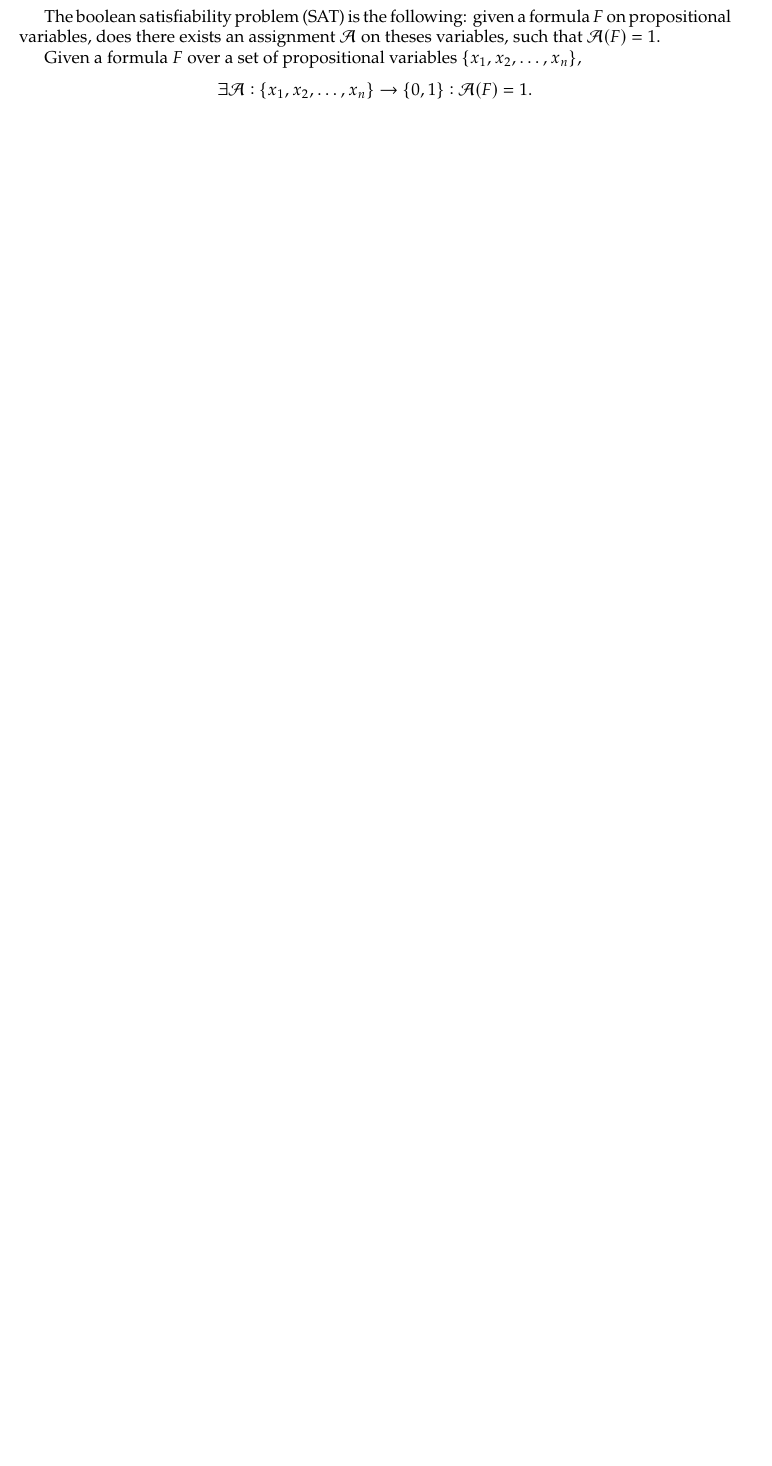
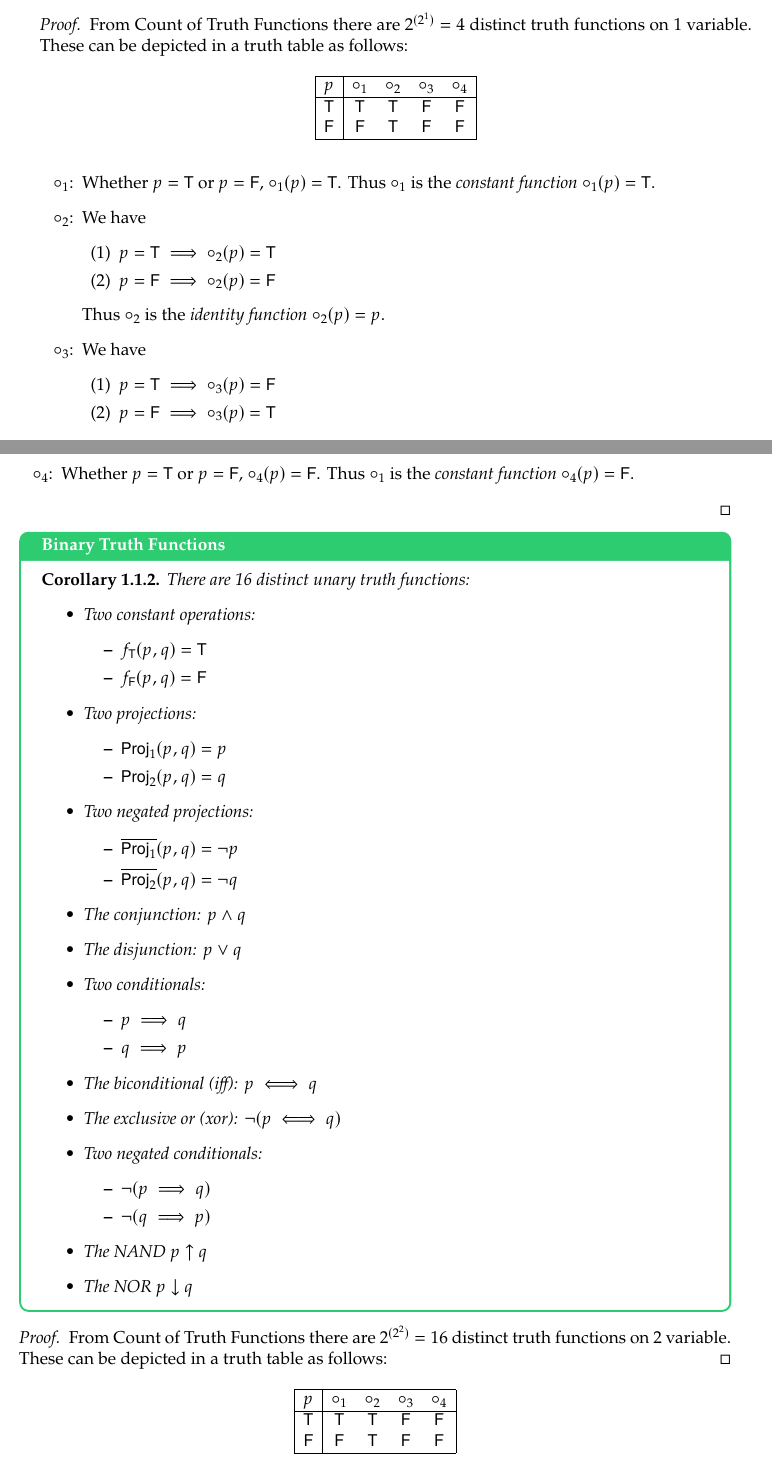
Before and after one commit to Hacker-Code-J/Automated-Reasoning, a LaTeX book (main.tex, which reads preliminaries.tex): part of page 4 of 6 before the commit and two parts of pages 5 and 6 of 9 after it, the two joined at a grey line, cut at the place of the change, the shorter picture padded with empty space. Compiled offline with pdfLaTeX.

Commit message:
Laptop240403v1

```diff
--- /dev/null
+++ b/preliminaries.tex
@@ -0,0 +69,81 @@
+	\end{corollary}
+\end{tcolorbox}
+\begin{proof}
+From Count of Truth Functions there are $2^{(2^1)}=4$
+distinct truth functions on 1 variable. These can be depicted in a truth table as follows:
+\begin{table}[h!]\centering
+\begin{tabular}{|c|cccc|}
+\hline
+$p$ & $\circ_1$ & $\circ_2$ & $\circ_3$ & $\circ_4$ \\
+\hline
+$\true$ & $\true$ & $\true$ & $\false$ & $\false$ \\
+$\false$ & $\false$ & $\true$ & $\false$ & $\false$ \\
+\hline
+\end{tabular}
+\end{table}
+\begin{itemize}
+	\item[$\circ_1$:] Whether $p=\true$ or $p=\false$, $\circ_1(p)=\true$. Thus $\circ_1$ is the \textit{constant function} $\circ_1(p)=\true$.
+	\item[$\circ_2$:] We have \begin{enumerate}[(1)]
+		\item $p=\true\implies\circ_2(p)=\true$
+		\item $p=\false\implies\circ_2(p)=\false$
+	\end{enumerate} Thus $\circ_2$ is the \textit{identity function} $\circ_2(p)=p$.
+	\item[$\circ_3$:] We have \begin{enumerate}[(1)]
+		\item $p=\true\implies\circ_3(p)=\false$
+		\item $p=\false\implies\circ_3(p)=\true$
+	\end{enumerate} Thus $\circ_3$ is the \textit{logical not function} $\circ_3(p)=\lnot p$.
+	\item[$\circ_4$:] Whether $p=\true$ or $p=\false$, $\circ_4(p)=\false$. Thus $\circ_1$ is the \textit{constant function} $\circ_4(p)=\false$.
+\end{itemize}
+\end{proof}
+
+\begin{tcolorbox}[colframe=corcolor,title={\color{white}\bf Binary Truth Functions}]
+\begin{corollary}
+There are 16 distinct unary truth functions:
+\begin{itemize}
+\item Two \textit{constant operations}:
+	\begin{itemize}
+		\item $f_{\true}(p,q)=\true$
+		\item $f_{\false}(p,q)=\false$
+	\end{itemize}
+\item Two \textit{projections}:
+	\begin{itemize}
+		\item $\mathsf{Proj}_1(p,q)=p$
+		\item $\mathsf{Proj}_2(p,q)=q$
+	\end{itemize}
+\item Two \textit{negated projections}:
+	\begin{itemize}
+	\item $\overline{\mathsf{Proj}_1}(p,q)=\lnot p$
+	\item $\overline{\mathsf{Proj}_2}(p,q)=\lnot q$
+	\end{itemize}
+\item The \textit{conjunction}: $p\land q$
+\item The \textit{disjunction}: $p\lor q$
+\item Two \textit{conditionals}:
+	\begin{itemize}
+		\item $p\implies q$
+		\item $q\implies p$
+	\end{itemize}
+\item The \textit{biconditional} (iff): $p\iff q$
+\item The \textit{exclusive or} (xor): $\lnot(p\iff q)$
+\item Two \textit{negated conditionals}:
+	\begin{itemize}
+		\item $\lnot(p\implies q)$
+		\item $\lnot(q\implies p)$
+	\end{itemize}
+\item The \textit{NAND} $p\uparrow q$
+\item The \textit{NOR} $p\downarrow q$
+\end{itemize}
+\end{corollary}
+\end{tcolorbox}
+\begin{proof}
+	From Count of Truth Functions there are $2^{(2^2)}=16$
+	distinct truth functions on 2 variable. These can be depicted in a truth table as follows:
+	\begin{table}[h!]\centering
+		\begin{tabular}{|c|cccc|}
+			\hline
+			$p$ & $\circ_1$ & $\circ_2$ & $\circ_3$ & $\circ_4$ \\
+			\hline
+			$\true$ & $\true$ & $\true$ & $\false$ & $\false$ \\
+			$\false$ & $\false$ & $\true$ & $\false$ & $\false$ \\
+			\hline
+		\end{tabular}
+	\end{table}
+\end{proof}
```
Also changed, not shown: bibliography.tex (+10 -0 lines), main.tex (+5 -2 lines), seminar_topics/topic1.tex (+5 -2 lines), settings.tex (+11 -0 lines), main.pdf, preliminaries.tex (68 more changed lines).
